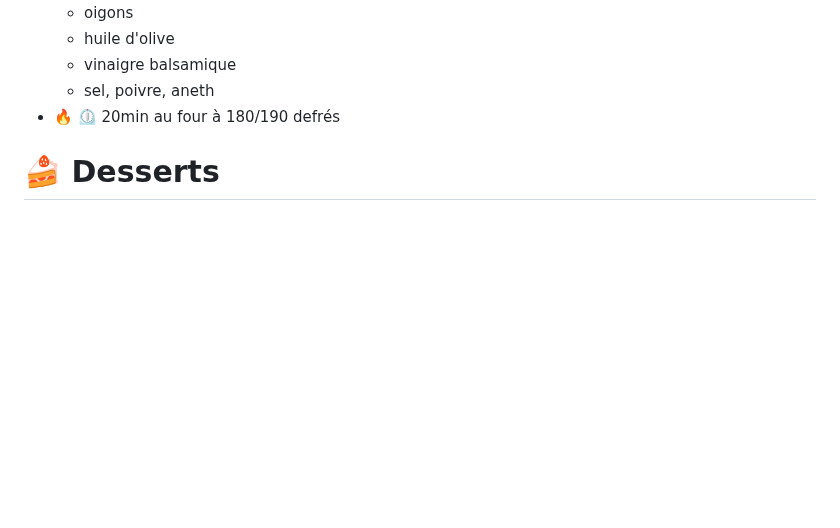
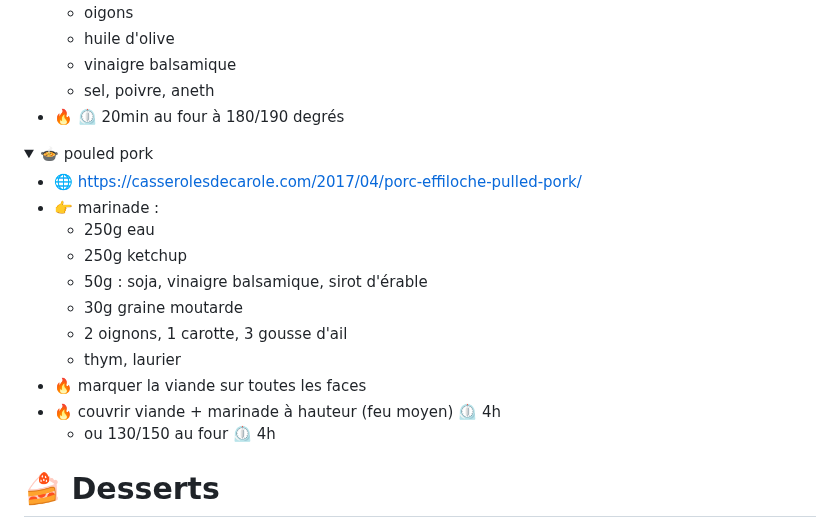
Before and after one commit to Iron-Wolf/Iron-Wolf.github.io, a Markdown page: recipe/README.md, the part around the change. Drawn GitHub-style; folded sections open; blank space fills up the shorter version.

```diff
--- a/recipe/README.md
+++ b/recipe/README.md
@@ -202,7 +202,25 @@
   - huile d'olive
   - vinaigre balsamique
   - sel, poivre, aneth
-- 🔥 ⏲️ 20min au four à 180/190 defrés
+- 🔥 ⏲️ 20min au four à 180/190 degrés
+
+</details>
+
+
+<details markdown="1">
+<summary>🍲 pouled pork</summary>
+
+- 🌐 https://casserolesdecarole.com/2017/04/porc-effiloche-pulled-pork/
+- 👉 marinade :
+  - 250g eau
+  - 250g ketchup
+  - 50g : soja, vinaigre balsamique, sirot d'érable
+  - 30g graine moutarde
+  - 2 oignons, 1 carotte, 3 gousse d'ail
+  - thym, laurier
+- 🔥 marquer la viande sur toutes les faces
+- 🔥 couvrir viande + marinade à hauteur (feu moyen) ⏲️ 4h
+  - ou 130/150 au four ⏲️ 4h
 
 </details>
 
```
